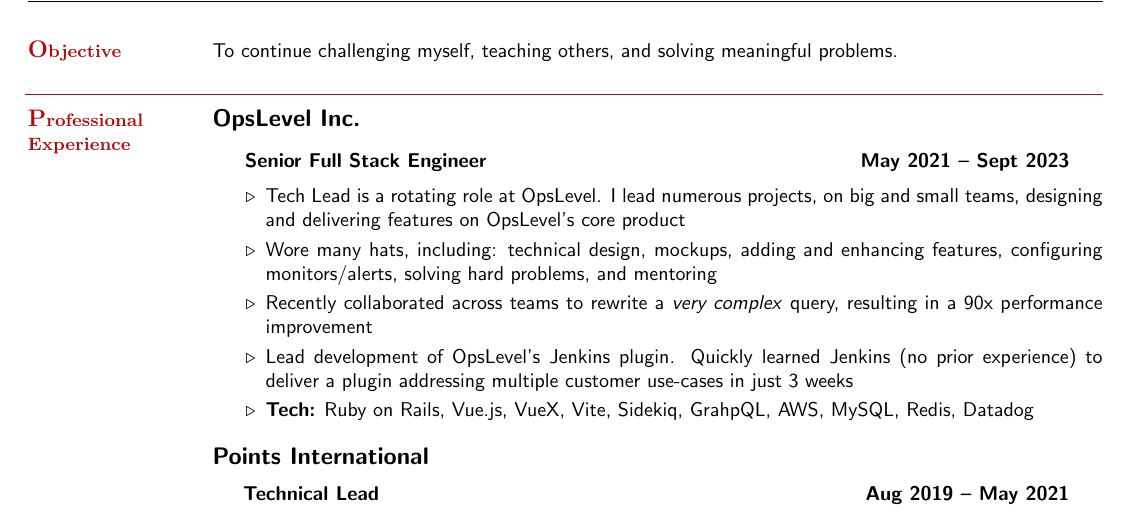
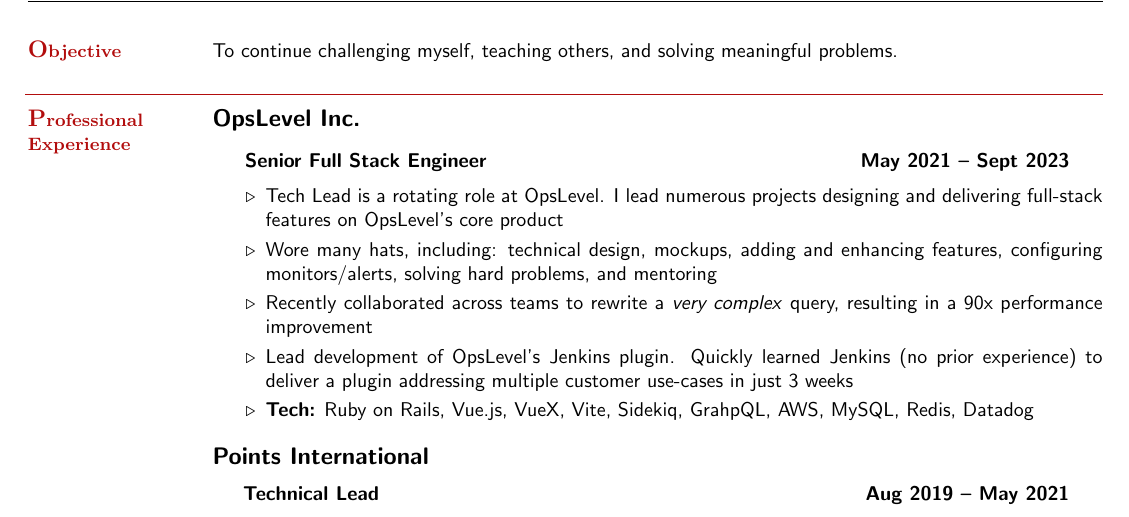
Before and after one commit to SergioInToronto/resume, a LaTeX CV (resume.tex): part of page 1 of 2, cut so that both start at the same text. Compiled offline with pdfLaTeX.

Commit message:
Tweak wording in OpsLevel experience

```diff
--- a/resume.tex
+++ b/resume.tex
@@ -36,7 +36,7 @@
     \hspace{-3mm}\textbf{\listing OpsLevel Inc.} \vspace{3mm}\\\vspace{1mm}
     \hspace{1.2mm}\textbf{Senior Full Stack Engineer} \hfill \textbf{May 2021 -- Sept 2023}\vspace{1mm}
     \begin{list2}
-        \item Tech Lead is a rotating role at OpsLevel. I lead numerous projects, on big and small teams, designing and delivering features on OpsLevel's core product
+        \item Tech Lead is a rotating role at OpsLevel. I lead numerous projects designing and delivering full-stack features on OpsLevel's core product
         \vspace{1mm}
         \item Wore many hats, including: technical design, mockups, adding and enhancing features, configuring monitors/alerts, solving hard problems, and mentoring
         \vspace{1mm}
```
